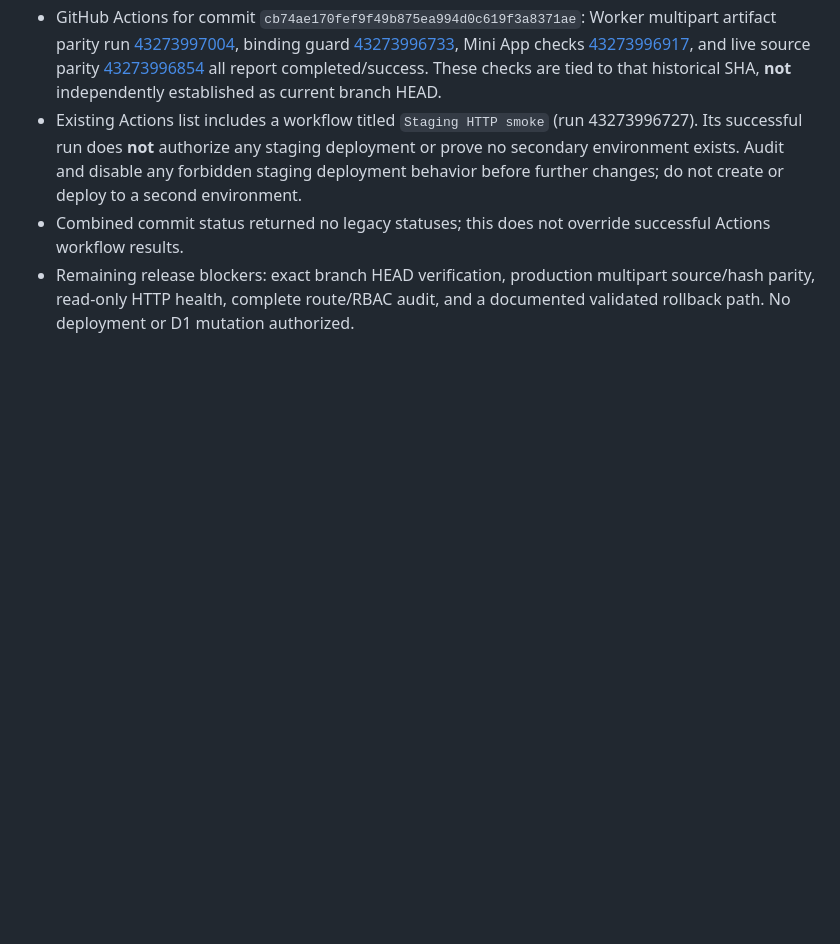
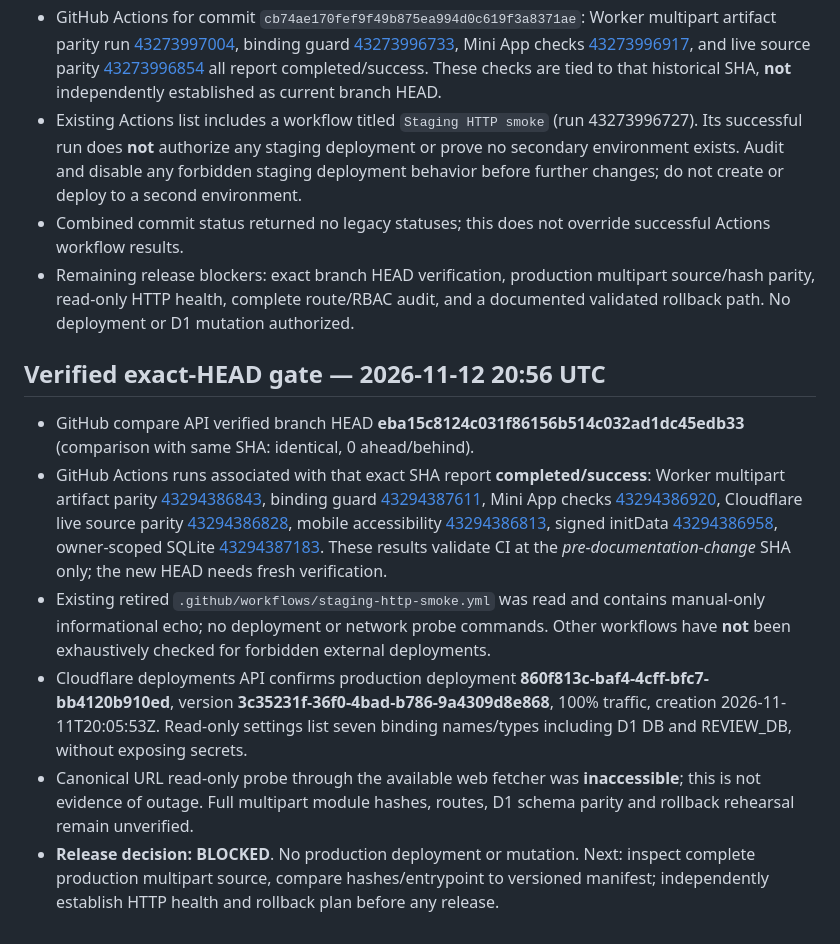
Before and after one commit to bahrammohamadi/telegram-bot-candidatory, a Markdown page: docs/architecture/PRODUCTION_GAP_MATRIX_2026-11-12.md, the part around the change. Rendered like a GitHub page; blank space fills up the shorter version.

Commit message:
docs: attest exact-head CI and production release blockers

```diff
--- a/docs/architecture/PRODUCTION_GAP_MATRIX_2026-11-12.md
+++ b/docs/architecture/PRODUCTION_GAP_MATRIX_2026-11-12.md
@@ -49,3 +49,12 @@ GitHub branch `feature/cloudflare-parity-audit-2026-10-29` was found and the arc
 - Existing Actions list includes a workflow titled `Staging HTTP smoke` (run 43273996727). Its successful run does **not** authorize any staging deployment or prove no secondary environment exists. Audit and disable any forbidden staging deployment behavior before further changes; do not create or deploy to a second environment.
 - Combined commit status returned no legacy statuses; this does not override successful Actions workflow results.
 - Remaining release blockers: exact branch HEAD verification, production multipart source/hash parity, read-only HTTP health, complete route/RBAC audit, and a documented validated rollback path. No deployment or D1 mutation authorized.
+
+## Verified exact-HEAD gate — 2026-11-12 20:56 UTC
+
+- GitHub compare API verified branch HEAD **eba15c8124c031f86156b514c032ad1dc45edb33** (comparison with same SHA: identical, 0 ahead/behind).
+- GitHub Actions runs associated with that exact SHA report **completed/success**: Worker multipart artifact parity [43294386843](https://github.com/bahrammohamadi/telegram-bot-candidatory/actions/runs/43294386843), binding guard [43294387611](https://github.com/bahrammohamadi/telegram-bot-candidatory/actions/runs/43294387611), Mini App checks [43294386920](https://github.com/bahrammohamadi/telegram-bot-candidatory/actions/runs/43294386920), Cloudflare live source parity [43294386828](https://github.com/bahrammohamadi/telegram-bot-candidatory/actions/runs/43294386828), mobile accessibility [43294386813](https://github.com/bahrammohamadi/telegram-bot-candidatory/actions/runs/43294386813), signed initData [43294386958](https://github.com/bahrammohamadi/telegram-bot-candidatory/actions/runs/43294386958), owner-scoped SQLite [43294387183](https://github.com/bahrammohamadi/telegram-bot-candidatory/actions/runs/43294387183). These results validate CI at the *pre-documentation-change* SHA only; the new HEAD needs fresh verification.
+- Existing retired `.github/workflows/staging-http-smoke.yml` was read and contains manual-only informational echo; no deployment or network probe commands. Other workflows have **not** been exhaustively checked for forbidden external deployments.
+- Cloudflare deployments API confirms production deployment **860f813c-baf4-4cff-bfc7-bb4120b910ed**, version **3c35231f-36f0-4bad-b786-9a4309d8e868**, 100% traffic, creation 2026-11-11T20:05:53Z. Read-only settings list seven binding names/types including D1 DB and REVIEW_DB, without exposing secrets.
+- Canonical URL read-only probe through the available web fetcher was **inaccessible**; this is not evidence of outage. Full multipart module hashes, routes, D1 schema parity and rollback rehearsal remain unverified.
+- **Release decision: BLOCKED**. No production deployment or mutation. Next: inspect complete production multipart source, compare hashes/entrypoint to versioned manifest; independently establish HTTP health and rollback plan before any release.
```
